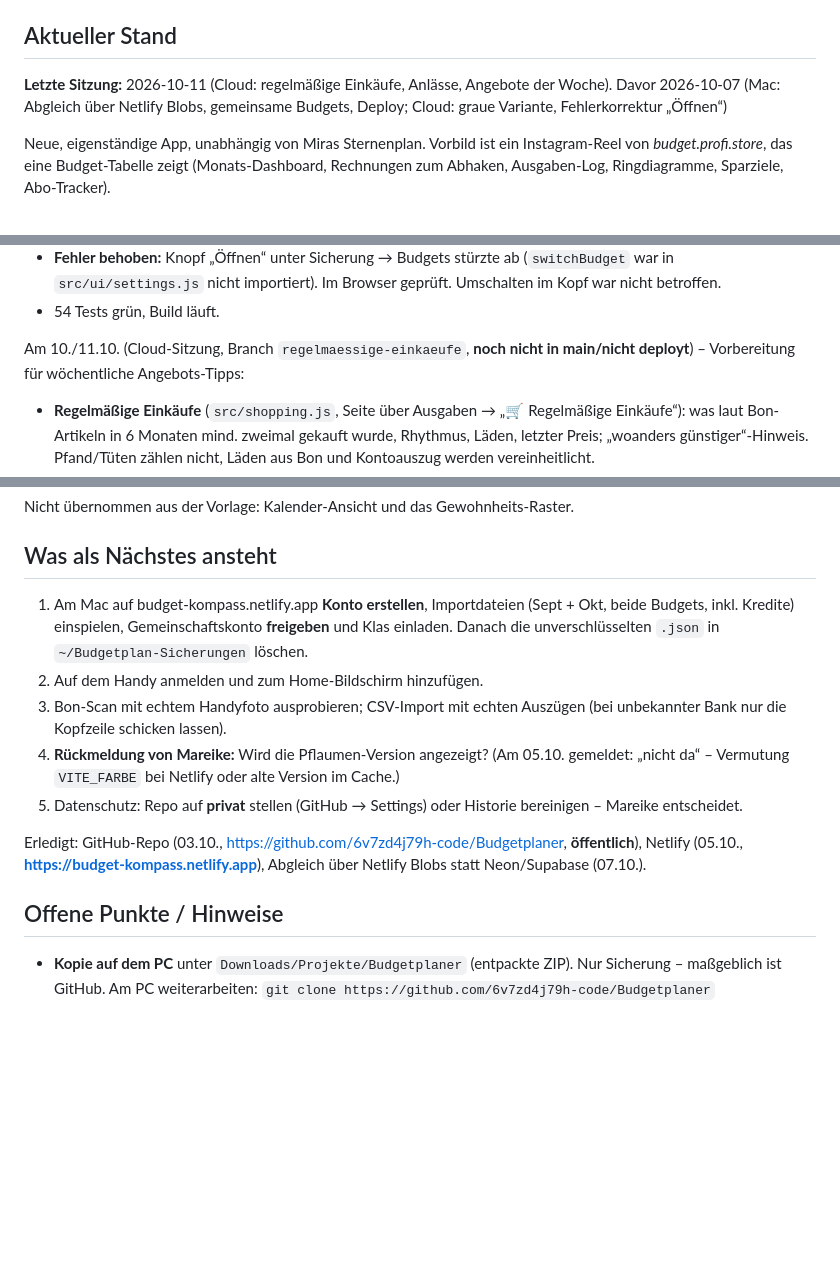
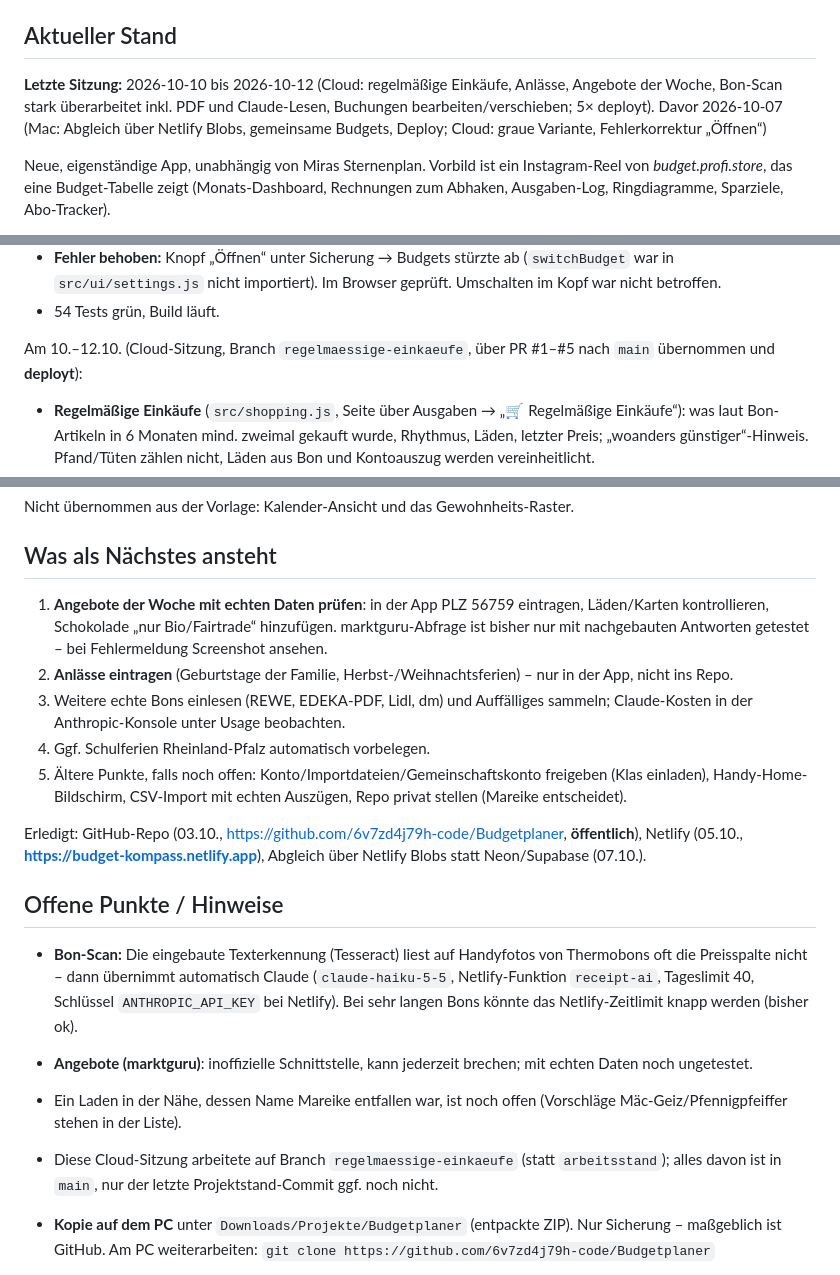
Before and after one commit to 6v7zd4j79h-code/Budgetplaner, a Markdown page: PROJEKT-STATUS.md, 3 parts joined by grey strips. Drawn GitHub-style; blank space fills up the shorter version.

Commit message:
Projektstand fortgeschrieben: Sitzung 10.–12.10., naechste Schritte und offene Punkte (Bon-Scan, Angebote)
Co-Authored-By: Claude Opus 5.5 <noreply@anthropic.com>
Claude-Session: https://claude.ai/code/session_01J5HZ2i8j5UiDkfyxJH4svh

```diff
--- a/PROJEKT-STATUS.md
+++ b/PROJEKT-STATUS.md
@@ -5,7 +5,7 @@
 
 ## Aktueller Stand
 
-**Letzte Sitzung:** 2026-10-11 (Cloud: regelmäßige Einkäufe, Anlässe, Angebote der Woche). Davor 2026-10-07 (Mac: Abgleich über Netlify Blobs, gemeinsame Budgets, Deploy; Cloud: graue Variante, Fehlerkorrektur „Öffnen“)
+**Letzte Sitzung:** 2026-10-10 bis 2026-10-12 (Cloud: regelmäßige Einkäufe, Anlässe, Angebote der Woche, Bon-Scan stark überarbeitet inkl. PDF und Claude-Lesen, Buchungen bearbeiten/verschieben; 5× deployt). Davor 2026-10-07 (Mac: Abgleich über Netlify Blobs, gemeinsame Budgets, Deploy; Cloud: graue Variante, Fehlerkorrektur „Öffnen“)
 
 Neue, eigenständige App, unabhängig von Miras Sternenplan. Vorbild ist ein
 Instagram-Reel von *budget.profi.store*, das eine Budget-Tabelle zeigt
@@ -105,8 +105,8 @@ Am 07.10. (Cloud-Sitzung):
   geprüft. Umschalten im Kopf war nicht betroffen.
 - 54 Tests grün, Build läuft.
 
-Am 10./11.10. (Cloud-Sitzung, Branch `regelmaessige-einkaeufe`, **noch nicht
-in main/nicht deployt**) – Vorbereitung für wöchentliche Angebots-Tipps:
+Am 10.–12.10. (Cloud-Sitzung, Branch `regelmaessige-einkaeufe`, über
+PR #1–#5 nach `main` übernommen und **deployt**):
 - **Regelmäßige Einkäufe** (`src/shopping.js`, Seite über Ausgaben →
   „🛒 Regelmäßige Einkäufe“): was laut Bon-Artikeln in 6 Monaten mind. zweimal
   gekauft wurde, Rhythmus, Läden, letzter Preis; „woanders günstiger“-Hinweis.
@@ -218,24 +218,37 @@ Nicht übernommen aus der Vorlage: Kalender-Ansicht und das Gewohnheits-Raster.
 
 ## Was als Nächstes ansteht
 
-1. Am Mac auf budget-kompass.netlify.app **Konto erstellen**, Importdateien
-   (Sept + Okt, beide Budgets, inkl. Kredite) einspielen, Gemeinschaftskonto
-   **freigeben** und Klas einladen. Danach die unverschlüsselten `.json` in
-   `~/Budgetplan-Sicherungen` löschen.
-2. Auf dem Handy anmelden und zum Home-Bildschirm hinzufügen.
-3. Bon-Scan mit echtem Handyfoto ausprobieren; CSV-Import mit echten
-   Auszügen (bei unbekannter Bank nur die Kopfzeile schicken lassen).
-4. **Rückmeldung von Mareike:** Wird die Pflaumen-Version angezeigt? (Am
-   05.10. gemeldet: „nicht da“ – Vermutung `VITE_FARBE` bei Netlify oder
-   alte Version im Cache.)
-5. Datenschutz: Repo auf **privat** stellen (GitHub → Settings) oder Historie
-   bereinigen – Mareike entscheidet.
+1. **Angebote der Woche mit echten Daten prüfen**: in der App PLZ 56759
+   eintragen, Läden/Karten kontrollieren, Schokolade „nur Bio/Fairtrade“
+   hinzufügen. marktguru-Abfrage ist bisher nur mit nachgebauten Antworten
+   getestet – bei Fehlermeldung Screenshot ansehen.
+2. **Anlässe eintragen** (Geburtstage der Familie, Herbst-/Weihnachtsferien)
+   – nur in der App, nicht ins Repo.
+3. Weitere echte Bons einlesen (REWE, EDEKA-PDF, Lidl, dm) und Auffälliges
+   sammeln; Claude-Kosten in der Anthropic-Konsole unter Usage beobachten.
+4. Ggf. Schulferien Rheinland-Pfalz automatisch vorbelegen.
+5. Ältere Punkte, falls noch offen: Konto/Importdateien/Gemeinschaftskonto
+   freigeben (Klas einladen), Handy-Home-Bildschirm, CSV-Import mit echten
+   Auszügen, Repo privat stellen (Mareike entscheidet).
 
 Erledigt: GitHub-Repo (03.10., https://github.com/6v7zd4j79h-code/Budgetplaner,
 **öffentlich**), Netlify (05.10., **https://budget-kompass.netlify.app**),
 Abgleich über Netlify Blobs statt Neon/Supabase (07.10.).
 
 ## Offene Punkte / Hinweise
+
+- **Bon-Scan:** Die eingebaute Texterkennung (Tesseract) liest auf
+  Handyfotos von Thermobons oft die Preisspalte nicht – dann übernimmt
+  automatisch Claude (`claude-haiku-5-5`, Netlify-Funktion `receipt-ai`,
+  Tageslimit 40, Schlüssel `ANTHROPIC_API_KEY` bei Netlify). Bei sehr
+  langen Bons könnte das Netlify-Zeitlimit knapp werden (bisher ok).
+- **Angebote (marktguru)**: inoffizielle Schnittstelle, kann jederzeit
+  brechen; mit echten Daten noch ungetestet.
+- Ein Laden in der Nähe, dessen Name Mareike entfallen war, ist noch offen
+  (Vorschläge Mäc-Geiz/Pfennigpfeiffer stehen in der Liste).
+- Diese Cloud-Sitzung arbeitete auf Branch `regelmaessige-einkaeufe`
+  (statt `arbeitsstand`); alles davon ist in `main`, nur der letzte
+  Projektstand-Commit ggf. noch nicht.
 
 - **Kopie auf dem PC** unter `Downloads/Projekte/Budgetplaner` (entpackte ZIP).
   Nur Sicherung – maßgeblich ist GitHub. Am PC weiterarbeiten:
```
